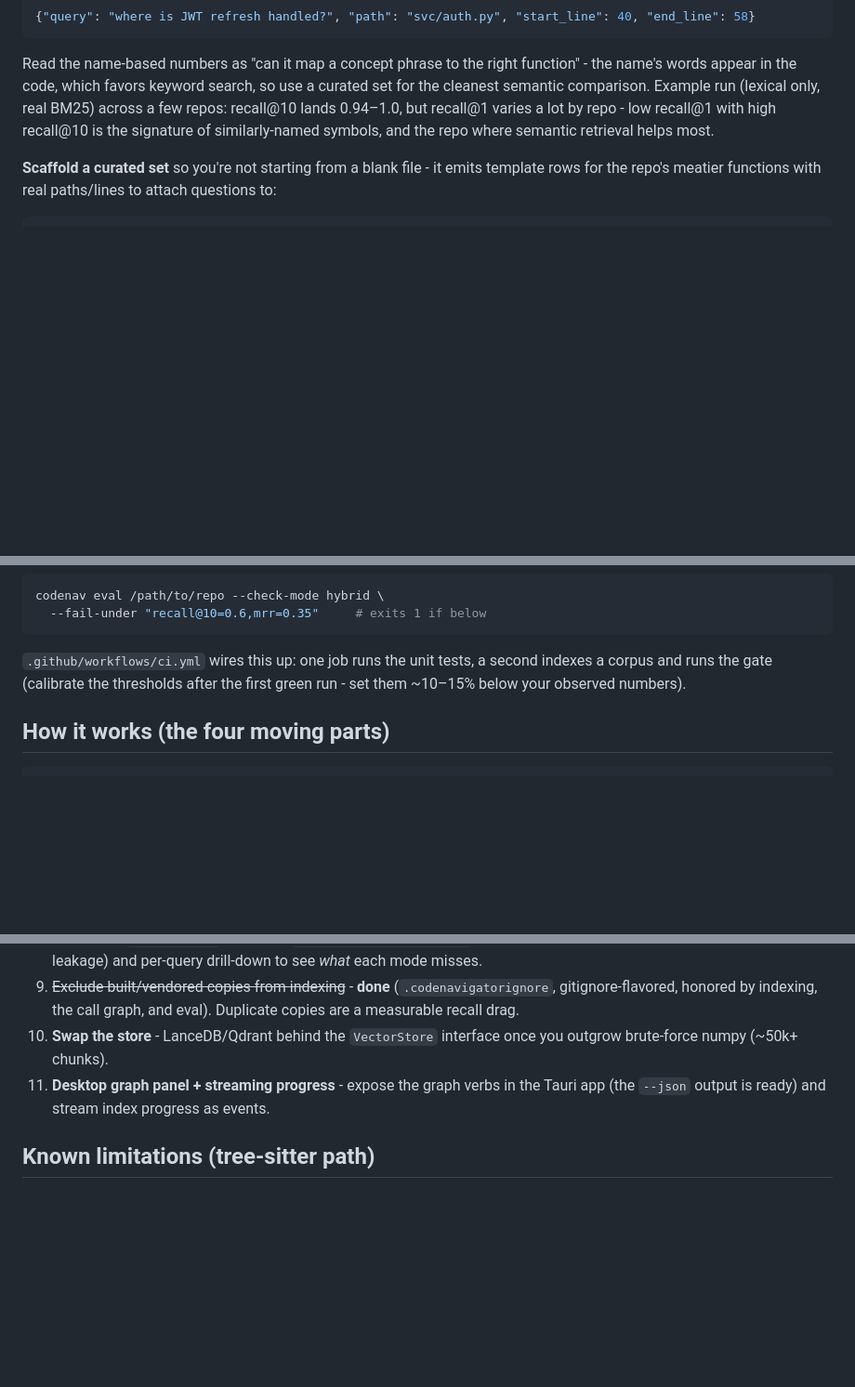
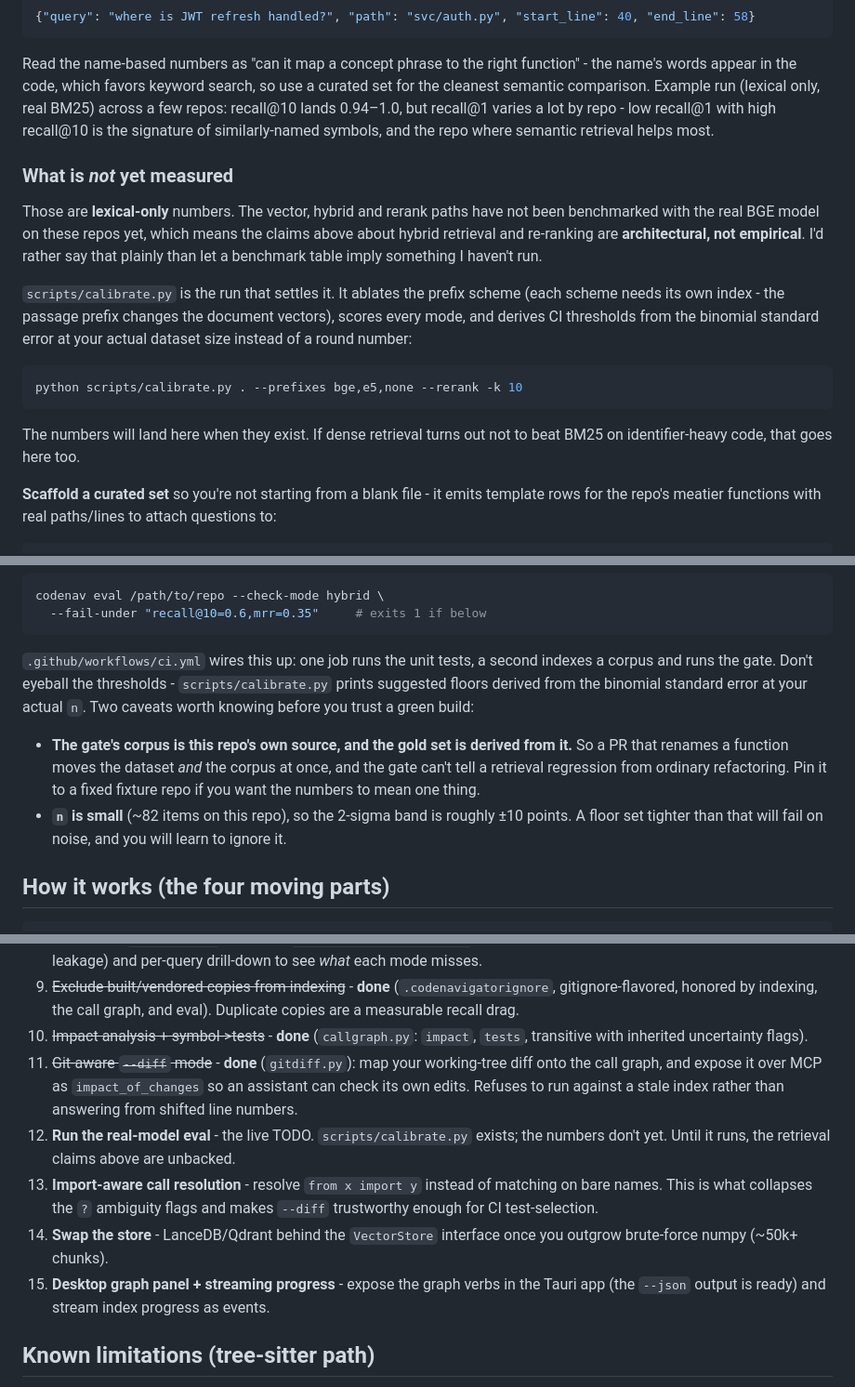
Before and after one commit to Hung1510/Code-Navigator, a Markdown page: README.md, 3 parts joined by grey strips. Shown at 93% size. Drawn GitHub-style; blank space fills up the shorter version.

````diff
--- a/README.md
+++ b/README.md
@@ -252,6 +253,26 @@ only, real BM25) across a few repos: recall@10 lands 0.94–1.0, but recall@1
 varies a lot by repo - low recall@1 with high recall@10 is the signature of
 similarly-named symbols, and the repo where semantic retrieval helps most.
 
+### What is *not* yet measured
+
+Those are **lexical-only** numbers. The vector, hybrid and rerank paths have not
+been benchmarked with the real BGE model on these repos yet, which means the
+claims above about hybrid retrieval and re-ranking are **architectural, not
+empirical**. I'd rather say that plainly than let a benchmark table imply
+something I haven't run.
+
+`scripts/calibrate.py` is the run that settles it. It ablates the prefix scheme
+(each scheme needs its own index - the passage prefix changes the document
+vectors), scores every mode, and derives CI thresholds from the binomial
+standard error at your actual dataset size instead of a round number:
+
+```bash
+python scripts/calibrate.py . --prefixes bge,e5,none --rerank -k 10
+```
+
+The numbers will land here when they exist. If dense retrieval turns out not to
+beat BM25 on identifier-heavy code, that goes here too.
+
 **Scaffold a curated set** so you're not starting from a blank file - it emits
 template rows for the repo's meatier functions with real paths/lines to attach
 questions to:
@@ -272,8 +293,19 @@ codenav eval /path/to/repo --check-mode hybrid \
 ```
 
 `.github/workflows/ci.yml` wires this up: one job runs the unit tests, a second
-indexes a corpus and runs the gate (calibrate the thresholds after the first
-green run - set them ~10–15% below your observed numbers).
+indexes a corpus and runs the gate. Don't eyeball the thresholds -
+`scripts/calibrate.py` prints suggested floors derived from the binomial
+standard error at your actual `n`. Two caveats worth knowing before you trust a
+green build:
+
+- **The gate's corpus is this repo's own source, and the gold set is derived
+  from it.** So a PR that renames a function moves the dataset *and* the corpus
+  at once, and the gate can't tell a retrieval regression from ordinary
+  refactoring. Pin it to a fixed fixture repo if you want the numbers to mean
+  one thing.
+- **`n` is small** (~82 items on this repo), so the 2-sigma band is roughly ±10
+  points. A floor set tighter than that will fail on noise, and you will learn
+  to ignore it.
 
 ## How it works (the four moving parts)
 
@@ -360,9 +397,21 @@ runs with no network and no API key.
 9. ~~Exclude built/vendored copies from indexing~~ - **done**
    (`.codenavigatorignore`, gitignore-flavored, honored by indexing, the call
    graph, and eval). Duplicate copies are a measurable recall drag.
-10. **Swap the store** - LanceDB/Qdrant behind the `VectorStore` interface once
+10. ~~Impact analysis + symbol->tests~~ - **done** (`callgraph.py`: `impact`,
+    `tests`, transitive with inherited uncertainty flags).
+11. ~~Git-aware `--diff` mode~~ - **done** (`gitdiff.py`): map your working-tree
+    diff onto the call graph, and expose it over MCP as `impact_of_changes` so
+    an assistant can check its own edits. Refuses to run against a stale index
+    rather than answering from shifted line numbers.
+12. **Run the real-model eval** - the live TODO. `scripts/calibrate.py` exists;
+    the numbers don't yet. Until it runs, the retrieval claims above are
+    unbacked.
+13. **Import-aware call resolution** - resolve `from x import y` instead of
+    matching on bare names. This is what collapses the `?` ambiguity flags and
+    makes `--diff` trustworthy enough for CI test-selection.
+14. **Swap the store** - LanceDB/Qdrant behind the `VectorStore` interface once
     you outgrow brute-force numpy (~50k+ chunks).
-11. **Desktop graph panel + streaming progress** - expose the graph verbs in the
+15. **Desktop graph panel + streaming progress** - expose the graph verbs in the
     Tauri app (the `--json` output is ready) and stream index progress as events.
 
 ## Known limitations (tree-sitter path)
````
Also changed, not shown: other parts of README.md (+17 -11 lines).
